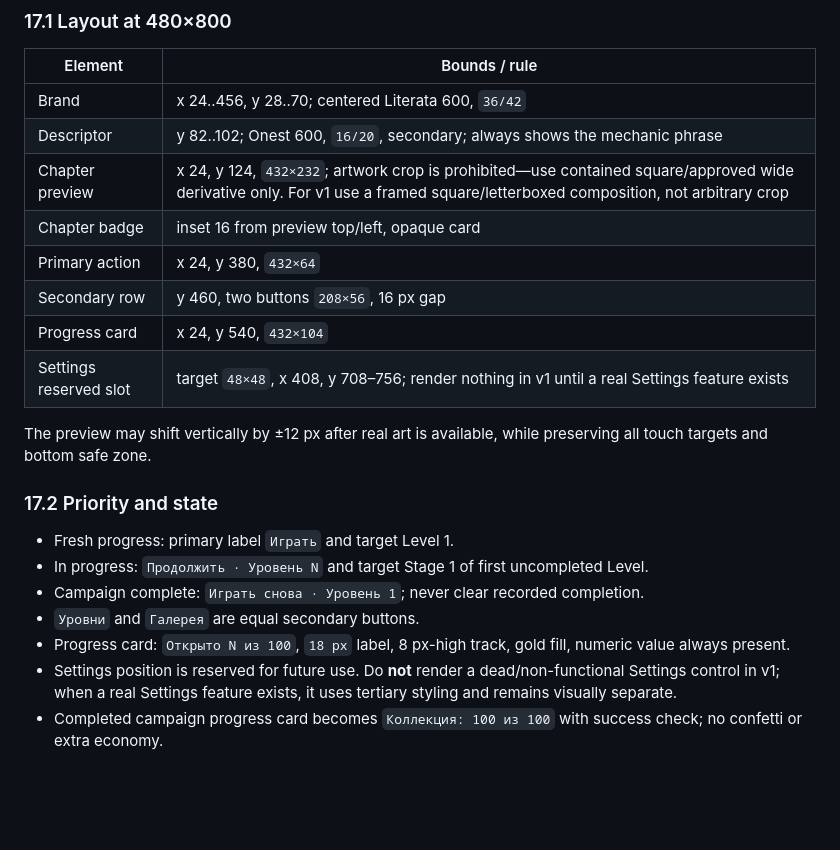
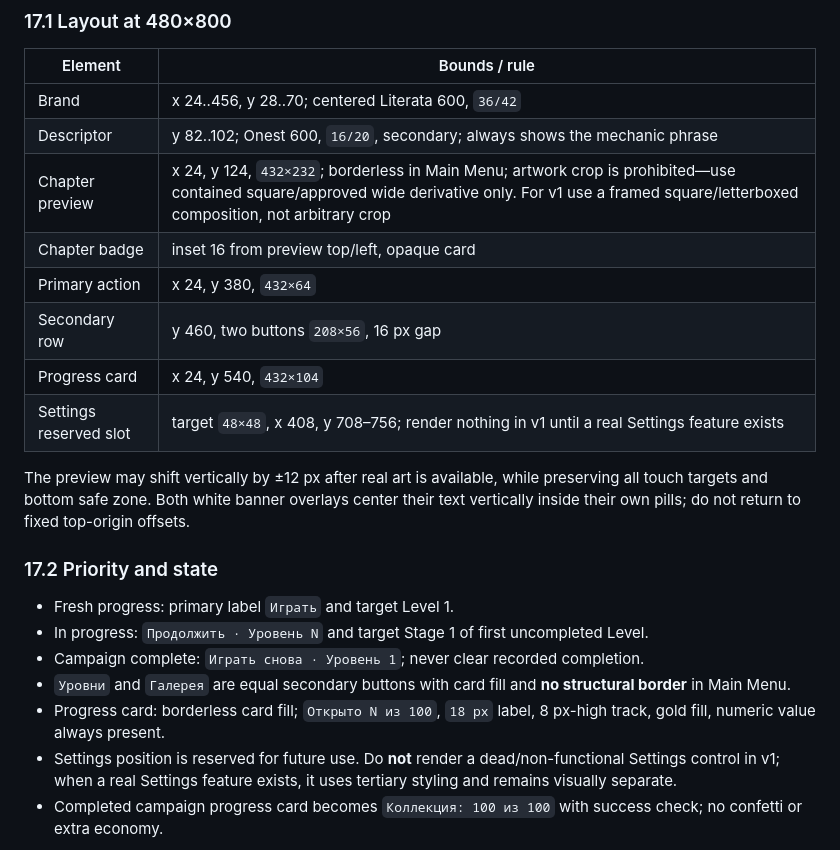
Before and after one commit to whil3true/pairs_and_paths, a Markdown page: docs/VISUAL_SPEC_V1.md, the part around the change. GitHub-like rendering; blank space fills up the shorter version.

Commit message:
Document final main menu polish

```diff
--- a/docs/VISUAL_SPEC_V1.md
+++ b/docs/VISUAL_SPEC_V1.md
@@ -610,22 +610,22 @@ left identity rail, bottom accent rail, and small corner chip replace abstract o
 |---|---|
 | Brand | x 24..456, y 28..70; centered Literata 600, `36/42` |
 | Descriptor | y 82..102; Onest 600, `16/20`, secondary; always shows the mechanic phrase |
-| Chapter preview | x 24, y 124, `432×232`; artwork crop is prohibited—use contained square/approved wide derivative only. For v1 use a framed square/letterboxed composition, not arbitrary crop |
+| Chapter preview | x 24, y 124, `432×232`; borderless in Main Menu; artwork crop is prohibited—use contained square/approved wide derivative only. For v1 use a framed square/letterboxed composition, not arbitrary crop |
 | Chapter badge | inset 16 from preview top/left, opaque card |
 | Primary action | x 24, y 380, `432×64` |
 | Secondary row | y 460, two buttons `208×56`, 16 px gap |
 | Progress card | x 24, y 540, `432×104` |
 | Settings reserved slot | target `48×48`, x 408, y 708–756; render nothing in v1 until a real Settings feature exists |
 
-The preview may shift vertically by ±12 px after real art is available, while preserving all touch targets and bottom safe zone.
+The preview may shift vertically by ±12 px after real art is available, while preserving all touch targets and bottom safe zone. Both white banner overlays center their text vertically inside their own pills; do not return to fixed top-origin offsets.
 
 ### 17.2 Priority and state
 
 - Fresh progress: primary label `Играть` and target Level 1.
 - In progress: `Продолжить · Уровень N` and target Stage 1 of first uncompleted Level.
 - Campaign complete: `Играть снова · Уровень 1`; never clear recorded completion.
-- `Уровни` and `Галерея` are equal secondary buttons.
-- Progress card: `Открыто N из 100`, `18 px` label, 8 px-high track, gold fill, numeric value always present.
+- `Уровни` and `Галерея` are equal secondary buttons with card fill and **no structural border** in Main Menu.
+- Progress card: borderless card fill; `Открыто N из 100`, `18 px` label, 8 px-high track, gold fill, numeric value always present.
 - Settings position is reserved for future use. Do **not** render a dead/non-functional Settings control in v1; when a real Settings feature exists, it uses tertiary styling and remains visually separate.
 - Completed campaign progress card becomes `Коллекция: 100 из 100` with success check; no confetti or extra economy.
 
```
